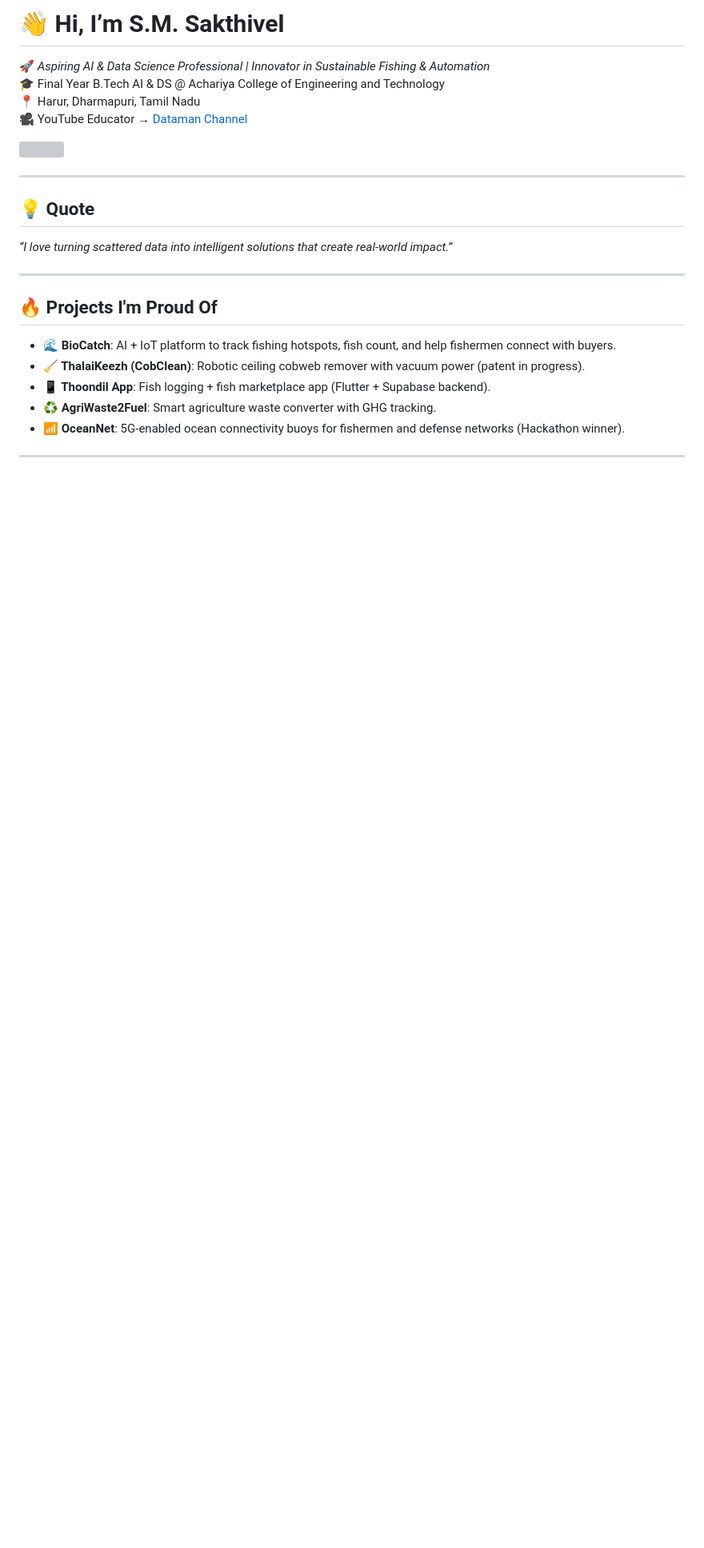
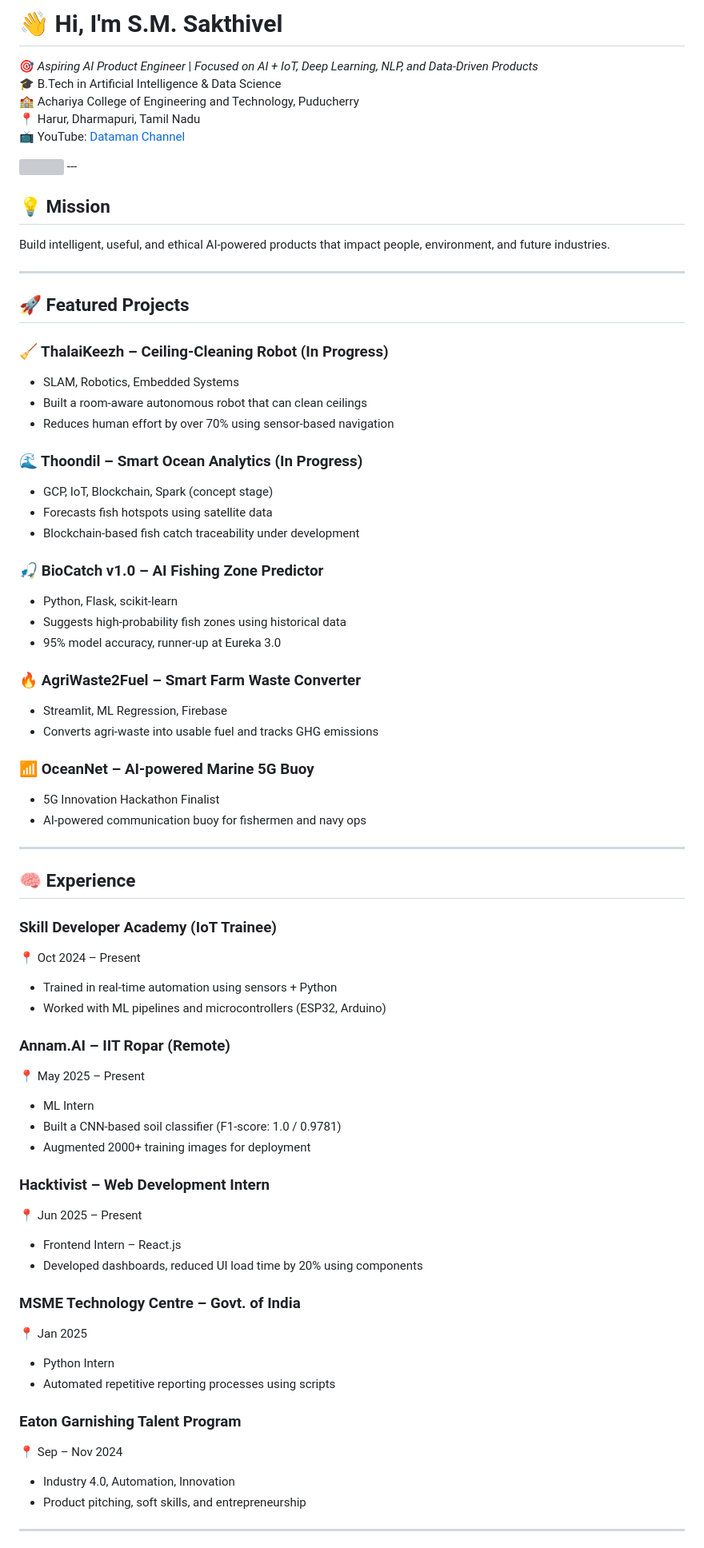
Before and after one commit to SAKTHIVEL-SEENIVASAN/SAKTHIVEL-SEENIVASAN.github.io, a Markdown page: README.md, the part around one of its changes. Shown at 80% size. GitHub-like rendering; blank space fills up the shorter version; grey boxes are pictures that could not be loaded.

```diff
--- a/README.md
+++ b/README.md
@@ -1,26 +1,74 @@
-# 👋 Hi, I’m S.M. Sakthivel
+# 👋 Hi, I'm S.M. Sakthivel
 
-🚀 *Aspiring AI & Data Science Professional | Innovator in Sustainable Fishing & Automation*
-🎓 Final Year B.Tech AI & DS @ Achariya College of Engineering and Technology
+🎯 *Aspiring AI Product Engineer* | *Focused on AI + IoT, Deep Learning, NLP, and Data-Driven Products*
+🎓 B.Tech in Artificial Intelligence & Data Science
+🏫 Achariya College of Engineering and Technology, Puducherry
 📍 Harur, Dharmapuri, Tamil Nadu
-🎥 YouTube Educator → [Dataman Channel](https://www.youtube.com/@Sakthi_DM)
+📺 YouTube: [Dataman Channel](https://www.youtube.com/@Sakthi_DM)
 
 <img src="https://raw.githubusercontent.com/SAKTHIVEL-SEENIVASAN/SAKTHIVEL-SEENIVASAN/main/dataman-mining.gif" width="500" />
+---
+
+## 💡 Mission
+
+Build intelligent, useful, and ethical AI-powered products that impact people, environment, and future industries.
 
 ---
 
-## 💡 Quote
-_“I love turning scattered data into intelligent solutions that create real-world impact.”_
+## 🚀 Featured Projects
+
+### 🧹 ThalaiKeezh – Ceiling-Cleaning Robot (In Progress)
+- SLAM, Robotics, Embedded Systems
+- Built a room-aware autonomous robot that can clean ceilings
+- Reduces human effort by over 70% using sensor-based navigation
+
+### 🌊 Thoondil – Smart Ocean Analytics (In Progress)
+- GCP, IoT, Blockchain, Spark (concept stage)
+- Forecasts fish hotspots using satellite data
+- Blockchain-based fish catch traceability under development
+
+### 🎣 BioCatch v1.0 – AI Fishing Zone Predictor
+- Python, Flask, scikit-learn
+- Suggests high-probability fish zones using historical data
+- 95% model accuracy, runner-up at Eureka 3.0
+
+### 🔥 AgriWaste2Fuel – Smart Farm Waste Converter
+- Streamlit, ML Regression, Firebase
+- Converts agri-waste into usable fuel and tracks GHG emissions
+
+### 📶 OceanNet – AI-powered Marine 5G Buoy
+- 5G Innovation Hackathon Finalist
+- AI-powered communication buoy for fishermen and navy ops
 
 ---
 
-## 🔥 Projects I'm Proud Of
+## 🧠 Experience
 
-- **🌊 BioCatch**: AI + IoT platform to track fishing hotspots, fish count, and help fishermen connect with buyers.
-- **🧹 ThalaiKeezh (CobClean)**: Robotic ceiling cobweb remover with vacuum power (patent in progress).
-- **📱 Thoondil App**: Fish logging + fish marketplace app (Flutter + Supabase backend).
-- **♻️ AgriWaste2Fuel**: Smart agriculture waste converter with GHG tracking.
-- **📶 OceanNet**: 5G-enabled ocean connectivity buoys for fishermen and defense networks (Hackathon winner).
+### Skill Developer Academy (IoT Trainee)
+📍 Oct 2024 – Present
+- Trained in real-time automation using sensors + Python
+- Worked with ML pipelines and microcontrollers (ESP32, Arduino)
+
+### Annam.AI – IIT Ropar (Remote)
+📍 May 2025 – Present
+- ML Intern
+- Built a CNN-based soil classifier (F1-score: 1.0 / 0.9781)
+- Augmented 2000+ training images for deployment
+
+### Hacktivist – Web Development Intern
+📍 Jun 2025 – Present
+- Frontend Intern – React.js
+- Developed dashboards, reduced UI load time by 20% using components
+
+### MSME Technology Centre – Govt. of India
+📍 Jan 2025
+- Python Intern
+- Automated repetitive reporting processes using scripts
+
+### Eaton Garnishing Talent Program
+📍 Sep – Nov 2024
+- Industry 4.0, Automation, Innovation
+- Product pitching, soft skills, and entrepreneurship
 
 ---
 
```
Also changed, not shown: other parts of README.md (+30 -41 lines).
